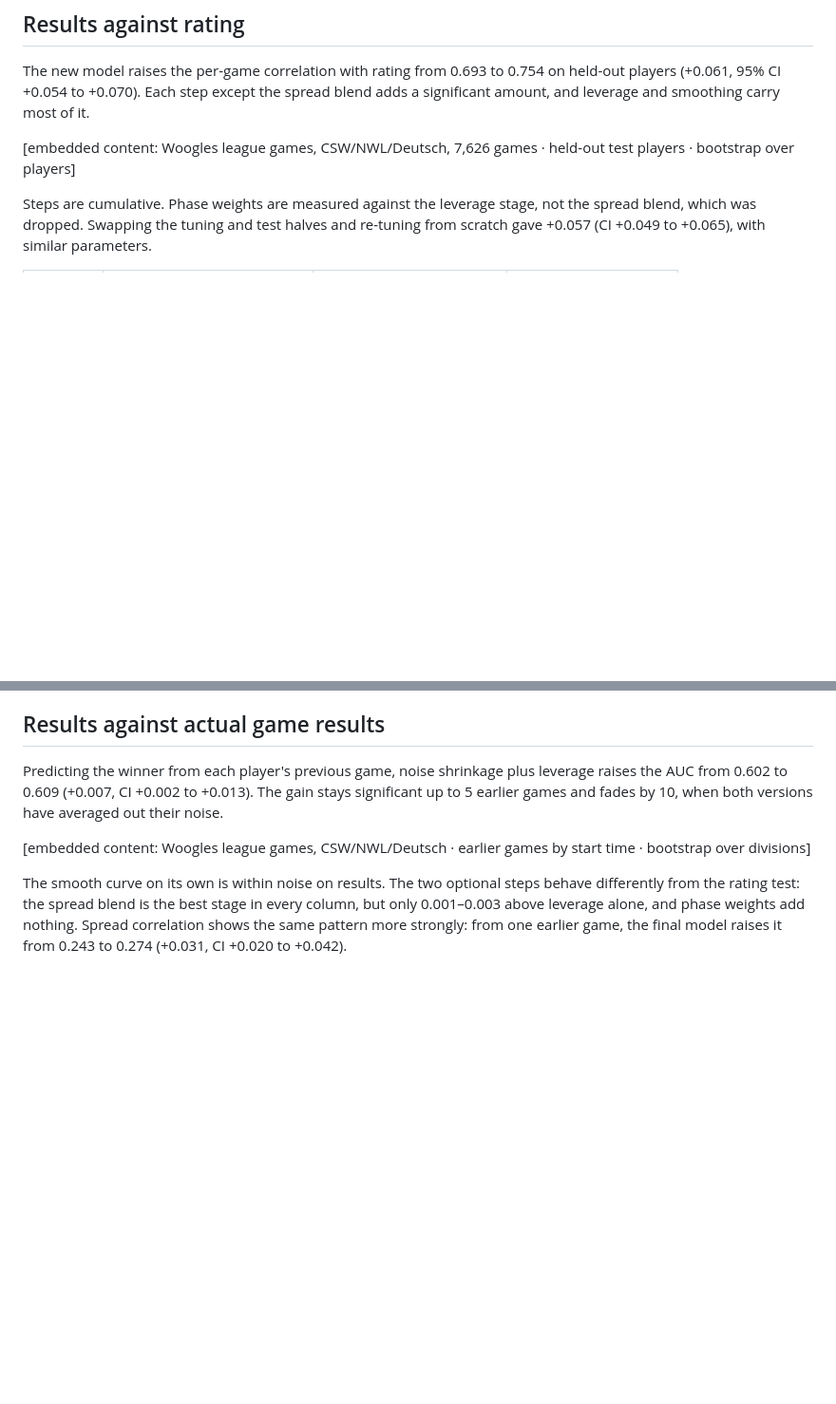
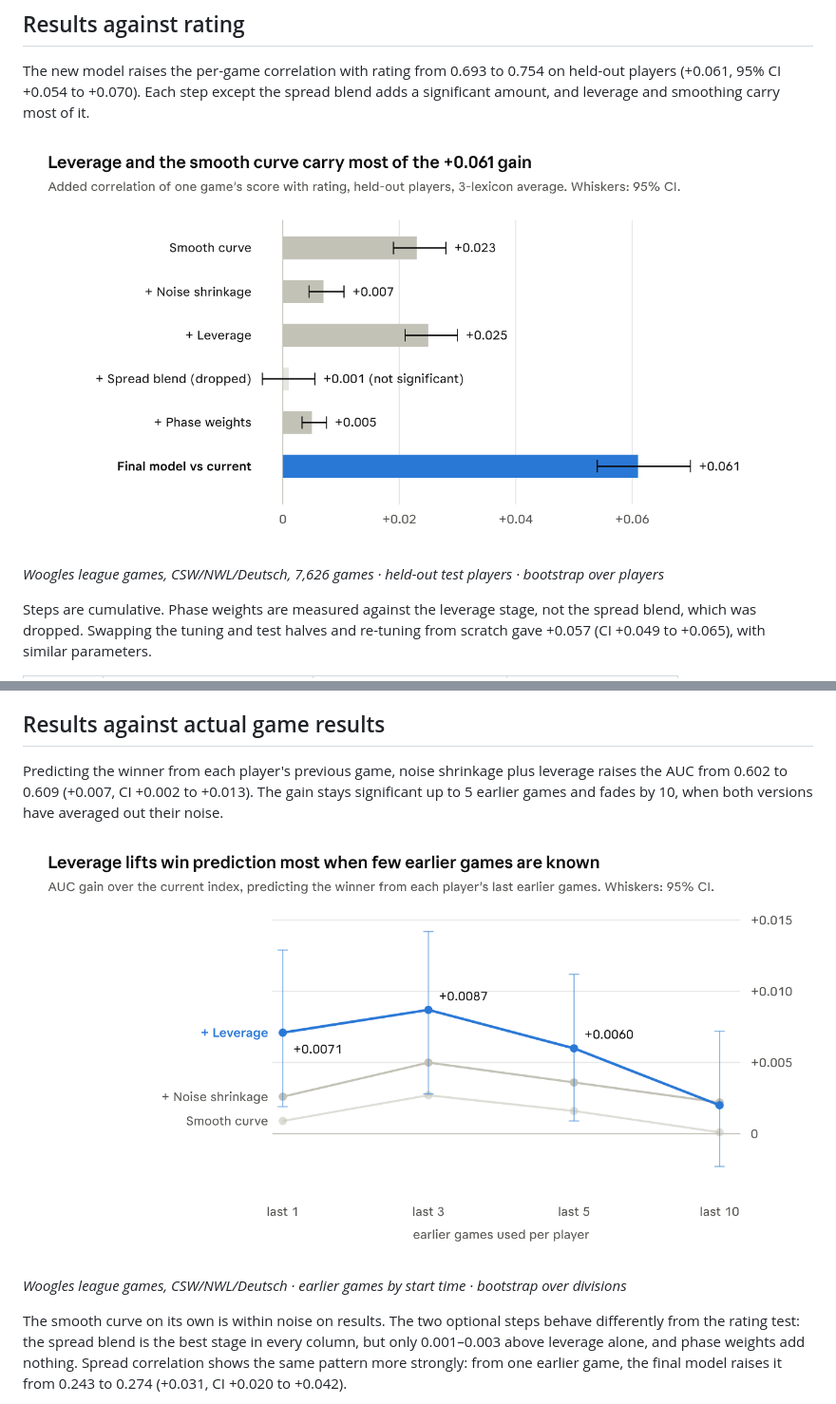
Before and after one commit to Best4591/woogles-mistake-index, a Markdown page: write-up.md, 2 parts joined by grey strips. Shown at 95% size. GitHub-like rendering; pictures changed too: chart-rating.png (added), chart-results.png (added); blank space fills up the shorter version.

Commit message:
Add charts to write-up

```diff
--- a/write-up.md
+++ b/write-up.md
@@ -104,7 +104,9 @@ Pre-endgame and endgame turns are solved exactly, so they have no simulation noi
 
 The new model raises the per-game correlation with rating from 0.693 to 0.754 on held-out players (+0.061, 95% CI +0.054 to +0.070). Each step except the spread blend adds a significant amount, and leverage and smoothing carry most of it.
 
-&#91;embedded content: Woogles league games, CSW/NWL/Deutsch, 7,626 games · held-out test players · bootstrap over players\]
+![Gain in per-game correlation with rating by model step](chart-rating.png)
+
+*Woogles league games, CSW/NWL/Deutsch, 7,626 games · held-out test players · bootstrap over players*
 
 Steps are cumulative. Phase weights are measured against the leverage stage, not the spread blend, which was dropped. Swapping the tuning and test halves and re-tuning from scratch gave +0.057 (CI +0.049 to +0.065), with similar parameters.
 
@@ -120,7 +122,9 @@ Per game, the gain is significant in every lexicon. Averaged over a player's 20+
 
 Predicting the winner from each player's previous game, noise shrinkage plus leverage raises the AUC from 0.602 to 0.609 (+0.007, CI +0.002 to +0.013). The gain stays significant up to 5 earlier games and fades by 10, when both versions have averaged out their noise.
 
-&#91;embedded content: Woogles league games, CSW/NWL/Deutsch · earlier games by start time · bootstrap over divisions\]
+![AUC gain over the current index by number of earlier games used](chart-results.png)
+
+*Woogles league games, CSW/NWL/Deutsch · earlier games by start time · bootstrap over divisions*
 
 The smooth curve on its own is within noise on results. The two optional steps behave differently from the rating test: the spread blend is the best stage in every column, but only 0.001–0.003 above leverage alone, and phase weights add nothing. Spread correlation shows the same pattern more strongly: from one earlier game, the final model raises it from 0.243 to 0.274 (+0.031, CI +0.020 to +0.042).
 
```
